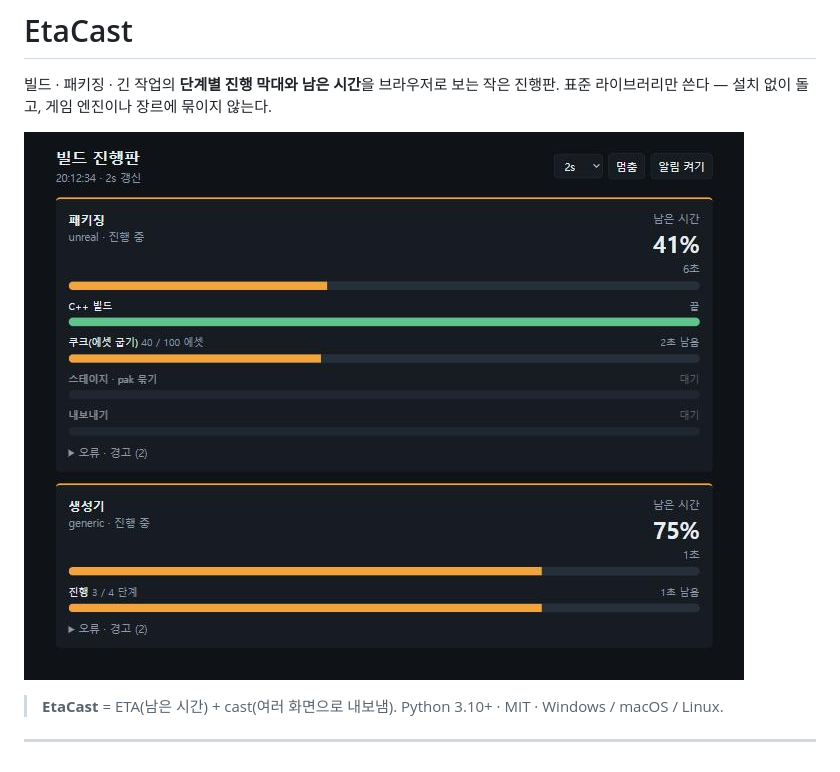
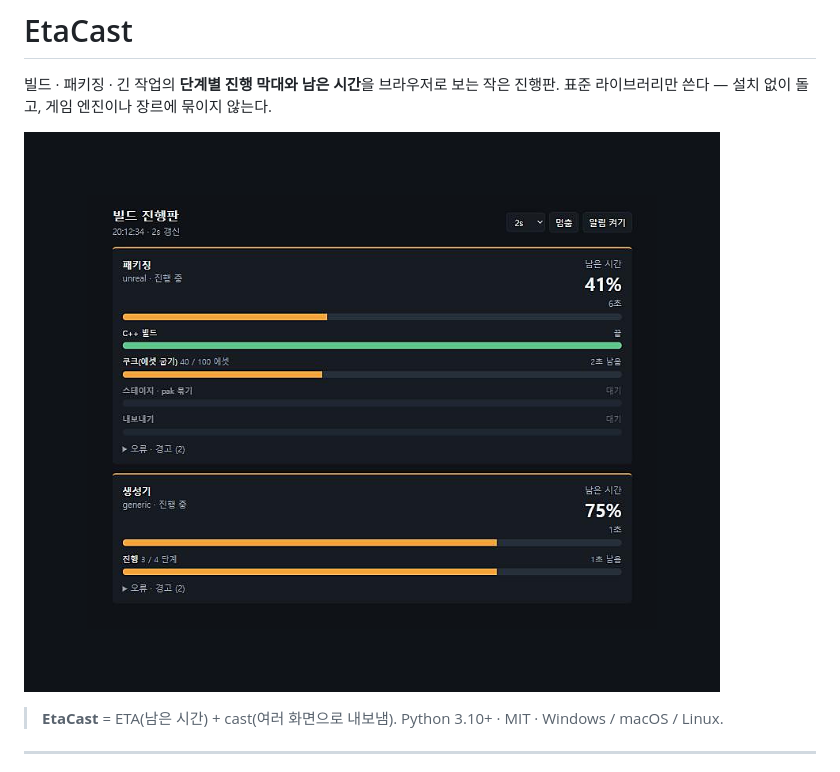
Before and after one commit to O3O-2022/EtaCast, a Markdown page: README.md, the part around the change. Drawn GitHub-style; pictures changed too: docs/images/board-ko-hero.png (added).

Commit message:
README: framed and sharpened board screenshot (PhotoCraft)
Co-Authored-By: Claude Haiku 5.5 <noreply@anthropic.com>

```diff
--- a/README.md
+++ b/README.md
@@ -3,7 +3,7 @@
 빌드 · 패키징 · 긴 작업의 **단계별 진행 막대와 남은 시간**을 브라우저로 보는 작은 진행판.
 표준 라이브러리만 쓴다 — 설치 없이 돌고, 게임 엔진이나 장르에 묶이지 않는다.
 
-![진행판 화면 (한국어)](docs/images/board-ko.jpg)
+![진행판 화면 (한국어)](docs/images/board-ko-hero.png)
 
 > **EtaCast** = ETA(남은 시간) + cast(여러 화면으로 내보냄). Python 3.10+ · MIT · Windows / macOS / Linux.
 
```
